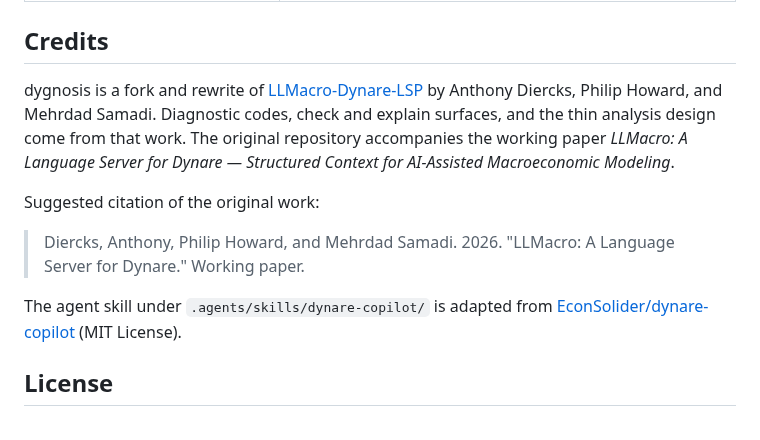
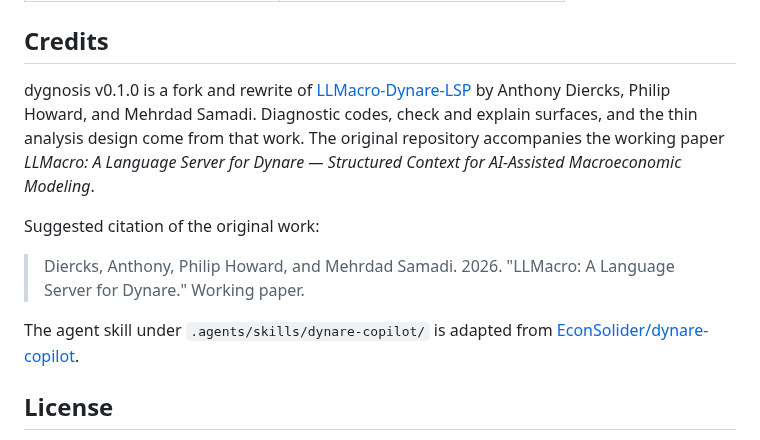
Before and after one commit to naivej/dygnosis, a Markdown page: README.md, the part around one of its changes. Rendered like a GitHub page.

```diff
--- a/README.md
+++ b/README.md
@@ -59,13 +55,13 @@ Own checks while typing, plus:
 
 ## Credits
 
-dygnosis is a fork and rewrite of [LLMacro-Dynare-LSP](https://github.com/pdwhoward/LLMacro-Dynare-LSP) by Anthony Diercks, Philip Howard, and Mehrdad Samadi. Diagnostic codes, check and explain surfaces, and the thin analysis design come from that work. The original repository accompanies the working paper *LLMacro: A Language Server for Dynare — Structured Context for AI-Assisted Macroeconomic Modeling*.
+dygnosis v0.1.0 is a fork and rewrite of [LLMacro-Dynare-LSP](https://github.com/pdwhoward/LLMacro-Dynare-LSP) by Anthony Diercks, Philip Howard, and Mehrdad Samadi. Diagnostic codes, check and explain surfaces, and the thin analysis design come from that work. The original repository accompanies the working paper *LLMacro: A Language Server for Dynare — Structured Context for AI-Assisted Macroeconomic Modeling*.
 
 Suggested citation of the original work:
 
 > Diercks, Anthony, Philip Howard, and Mehrdad Samadi. 2026. "LLMacro: A Language Server for Dynare." Working paper.
 
-The agent skill under `.agents/skills/dynare-copilot/` is adapted from [EconSolider/dynare-copilot](https://github.com/EconSolider/dynare-copilot) (MIT License).
+The agent skill under `.agents/skills/dynare-copilot/` is adapted from [EconSolider/dynare-copilot](https://github.com/EconSolider/dynare-copilot).
 
 ## License
 
```
Also changed, not shown: other parts of README.md (+9 -13 lines), CHANGELOG.md (+6 -23 lines), media/logo.png (added), media/logo_s.png (added).
